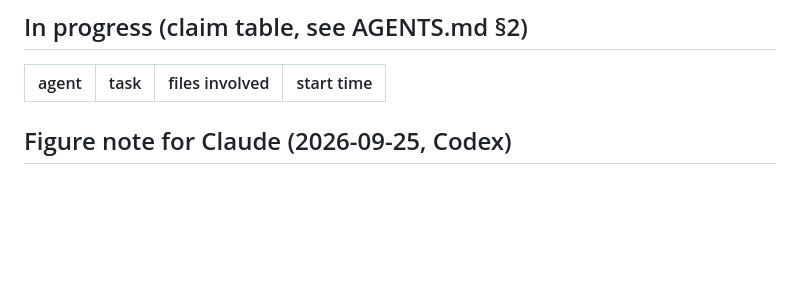
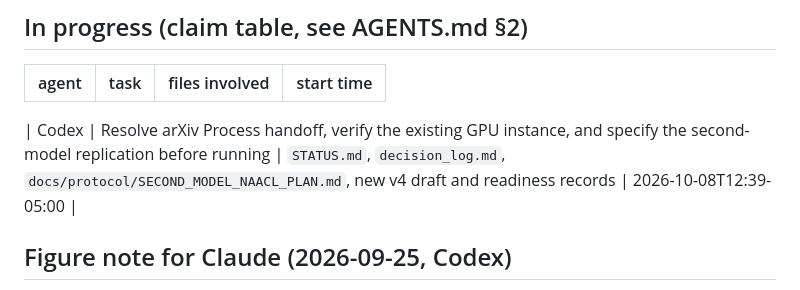
Before and after one commit to BeibaiDraco/mind-connecting, a Markdown page: STATUS.md, the part around the change. GitHub-like rendering; blank space fills up the shorter version.

Commit message:
docs: claim second-model protocol and instance readiness check

```diff
--- a/STATUS.md
+++ b/STATUS.md
@@ -54,6 +54,8 @@ Last updated: 2026-10-08T10:59-05:00, Codex (arXiv v1 snapshot and metadata prep
 
 | agent | task | files involved | start time |
 |---|---|---|---|
+
+| Codex | Resolve arXiv Process handoff, verify the existing GPU instance, and specify the second-model replication before running | `STATUS.md`, `decision_log.md`, `docs/protocol/SECOND_MODEL_NAACL_PLAN.md`, new v4 draft and readiness records | 2026-10-08T12:39-05:00 |
 
 
 ## Figure note for Claude (2026-09-25, Codex)
```
